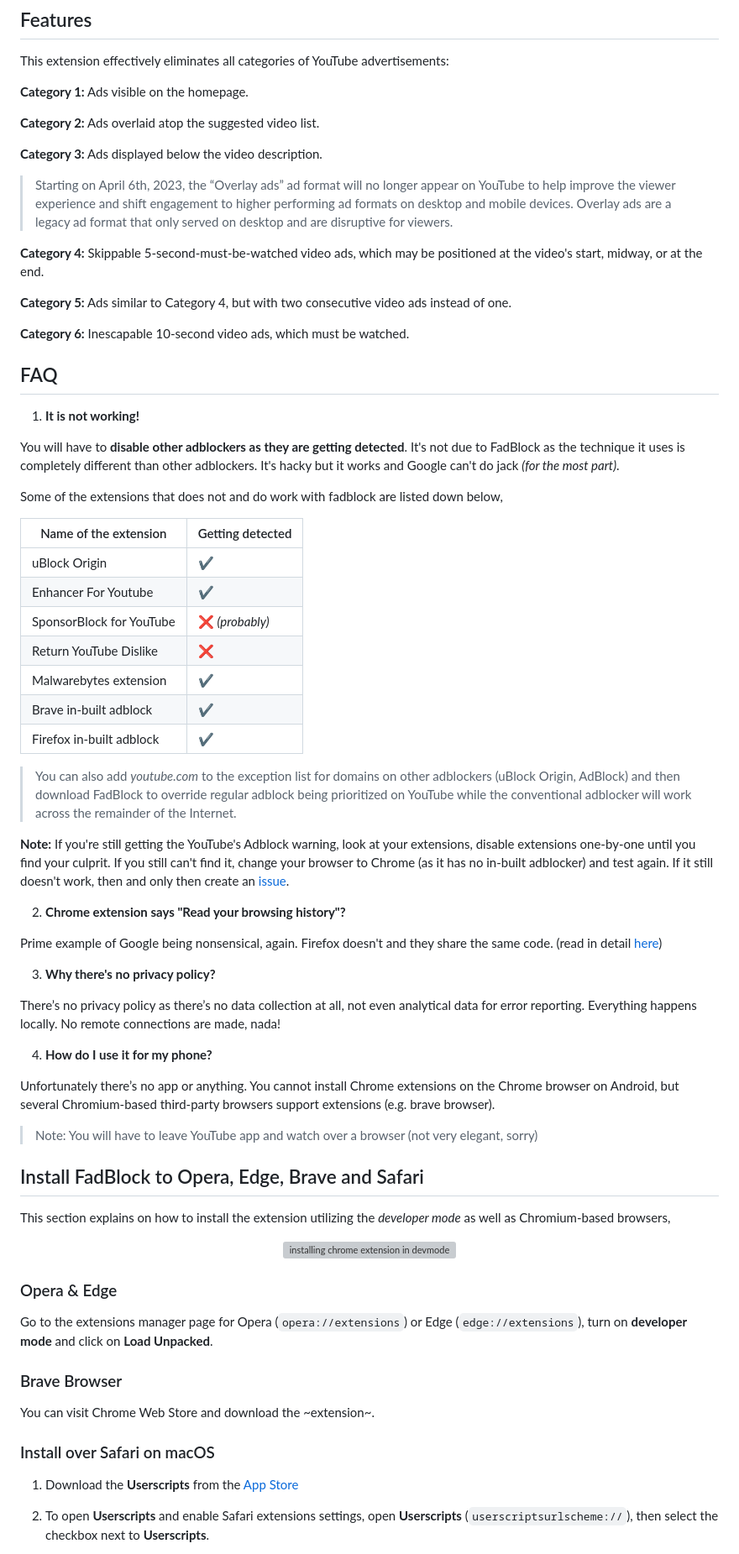
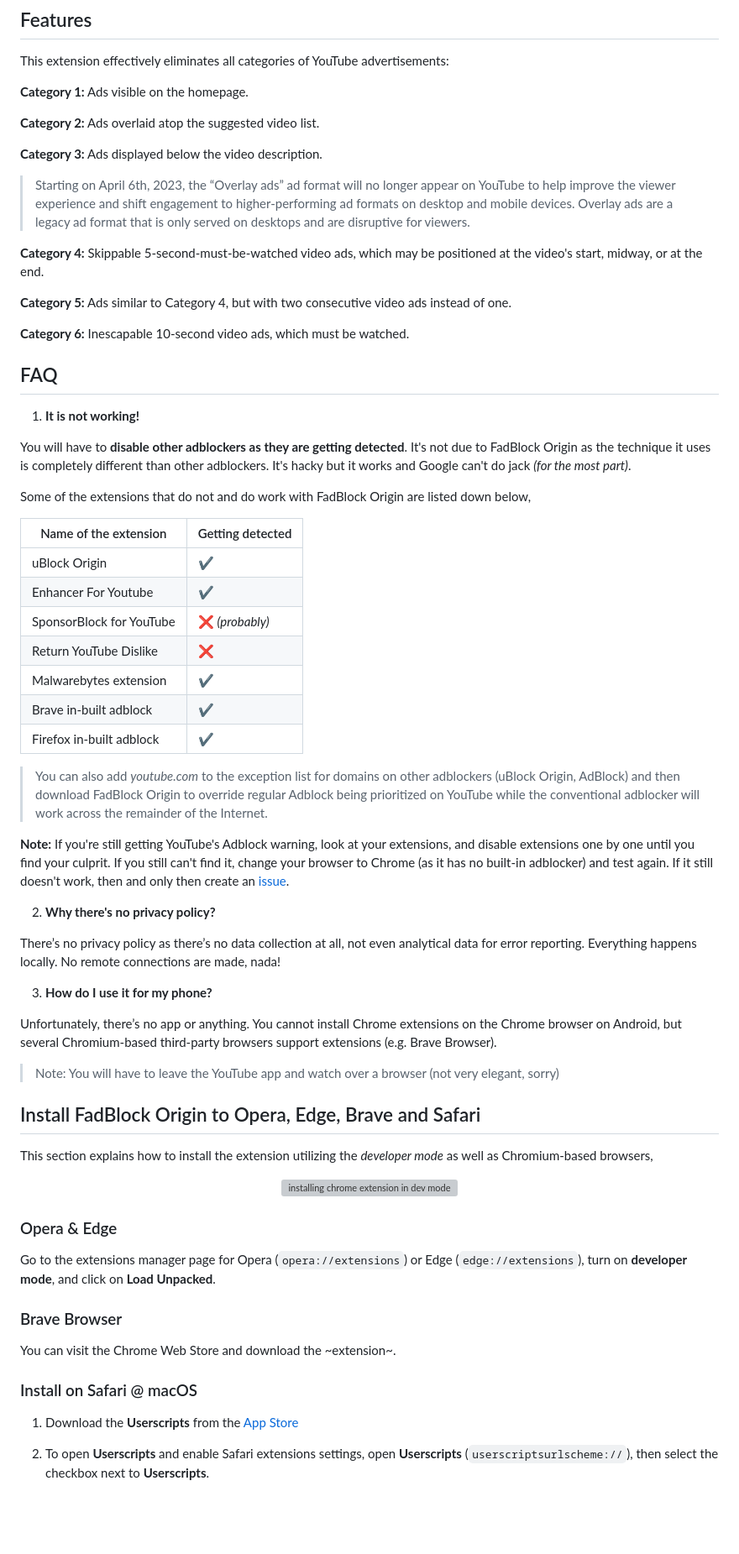
Before and after one commit to 0x48piraj/fadblock, a Markdown page: README.md, the part around one of its changes. Shown at 84% size. GitHub-like rendering; blank space fills up the shorter version; grey boxes are pictures that could not be loaded.

Commit message:
DEFCON 1 - FadBlock Origin

```diff
--- a/README.md
+++ b/README.md
@@ -70,7 +77,7 @@ This extension effectively eliminates all categories of YouTube advertisements:
 
 **Category 3:** Ads displayed below the video description.
 
-> Starting on April 6th, 2023, the “Overlay ads” ad format will no longer appear on YouTube to help improve the viewer experience and shift engagement to higher performing ad formats on desktop and mobile devices. Overlay ads are a legacy ad format that only served on desktop and are disruptive for viewers.
+> Starting on April 6th, 2023, the “Overlay ads” ad format will no longer appear on YouTube to help improve the viewer experience and shift engagement to higher-performing ad formats on desktop and mobile devices. Overlay ads are a legacy ad format that is only served on desktops and are disruptive for viewers.
 
 **Category 4:** Skippable 5-second-must-be-watched video ads, which may be positioned at the video's start, midway, or at the end.
 
@@ -82,9 +89,9 @@ This extension effectively eliminates all categories of YouTube advertisements:
 
 1. **It is not working!**
 
-You will have to **disable other adblockers as they are getting detected**. It's not due to FadBlock as the technique it uses is completely different than other adblockers. It's hacky but it works and Google can't do jack _(for the most part)_.
+You will have to **disable other adblockers as they are getting detected**. It's not due to FadBlock Origin as the technique it uses is completely different than other adblockers. It's hacky but it works and Google can't do jack _(for the most part)_.
 
-Some of the extensions that does not and do work with fadblock are listed down below,
+Some of the extensions that do not and do work with FadBlock Origin are listed down below,
 
 | Name of the extension    | Getting detected |
 |--------------------------|------------------|
@@ -96,42 +103,38 @@ Some of the extensions that does not and do work with fadblock are listed down b
 | Brave in-built adblock   | ✔️               |
 | Firefox in-built adblock | ✔️               |
 
-> You can also add _youtube.com_ to the exception list for domains on other adblockers (uBlock Origin, AdBlock) and then download FadBlock to override regular adblock being prioritized on YouTube while the conventional adblocker will work across the remainder of the Internet.
+> You can also add _youtube.com_ to the exception list for domains on other adblockers (uBlock Origin, AdBlock) and then download FadBlock Origin to override regular Adblock being prioritized on YouTube while the conventional adblocker will work across the remainder of the Internet.
 
-**Note:** If you're still getting the YouTube's Adblock warning, look at your extensions, disable extensions one-by-one until you find your culprit. If you still can't find it, change your browser to Chrome (as it has no in-built adblocker) and test again. If it still doesn't work, then and only then create an [issue](https://github.com/0x48piraj/fadblock/issues).
+**Note:** If you're still getting YouTube's Adblock warning, look at your extensions, and disable extensions one by one until you find your culprit. If you still can't find it, change your browser to Chrome (as it has no built-in adblocker) and test again. If it still doesn't work, then and only then create an [issue](https://github.com/0x48piraj/fadblock/issues).
 
-2. **Chrome extension says "Read your browsing history"?**
-
-Prime example of Google being nonsensical, again. Firefox doesn't and they share the same code. (read in detail [here](https://stackoverflow.com/a/64063834))
-
-3. **Why there's no privacy policy?**
+2. **Why there's no privacy policy?**
 
 There’s no privacy policy as there’s no data collection at all, not even analytical data for error reporting. Everything happens locally. No remote connections are made, nada!
 
-4. **How do I use it for my phone?**
+3. **How do I use it for my phone?**
 
-Unfortunately there’s no app or anything. You cannot install Chrome extensions on the Chrome browser on Android, but several Chromium-based third-party browsers support extensions (e.g. brave browser).
+Unfortunately, there’s no app or anything. You cannot install Chrome extensions on the Chrome browser on Android, but several Chromium-based third-party browsers support extensions (e.g. Brave Browser).
 
-> Note: You will have to leave YouTube app and watch over a browser (not very elegant, sorry)
+> Note: You will have to leave the YouTube app and watch over a browser (not very elegant, sorry)
 
 
-## Install FadBlock to Opera, Edge, Brave and Safari
+## Install FadBlock Origin to Opera, Edge, Brave and Safari
 
-This section explains on how to install the extension utilizing the _developer mode_ as well as Chromium-based browsers,
+This section explains how to install the extension utilizing the _developer mode_ as well as Chromium-based browsers,
 
 <p align="center">
-  <img src="https://bashvlas.com/blog/install-chrome-extension-in-developer-mode/example.gif" alt="installing chrome extension in devmode"></img>
+  <img src="https://bashvlas.com/blog/install-chrome-extension-in-developer-mode/example.gif" alt="installing chrome extension in dev mode"></img>
 </p>
 
 ### Opera & Edge
 
-Go to the extensions manager page for Opera (`opera://extensions`) or Edge (`edge://extensions`), turn on **developer mode** and click on **Load Unpacked**.
+Go to the extensions manager page for Opera (`opera://extensions`) or Edge (`edge://extensions`), turn on **developer mode**, and click on **Load Unpacked**.
 
 ### Brave Browser
 
-You can visit Chrome Web Store and download the ~extension~.
+You can visit the Chrome Web Store and download the ~extension~.
 
-### Install over Safari on macOS
+### Install on Safari @ macOS
 
 1. Download the **Userscripts** from the [App Store](https://apps.apple.com/us/app/userscripts/id1463298887)
 
```
Also changed, not shown: other parts of README.md (+24 -17 lines).
